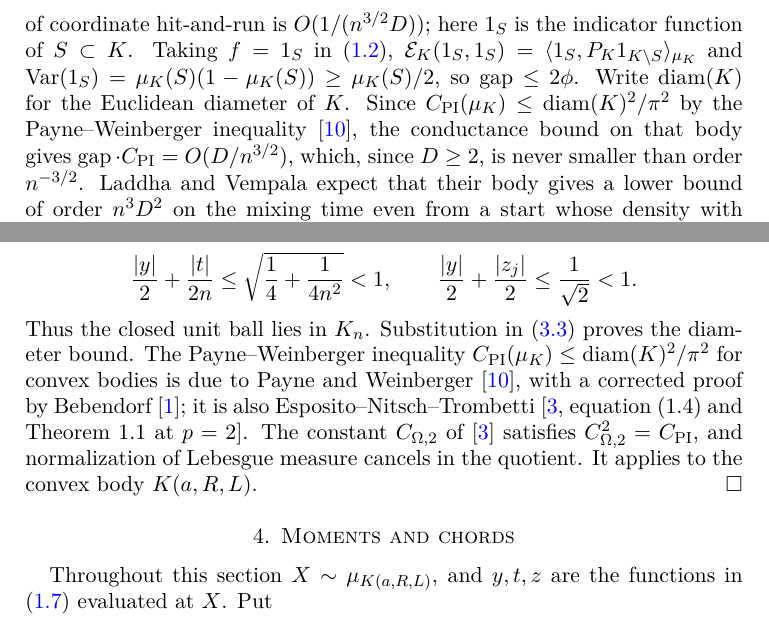
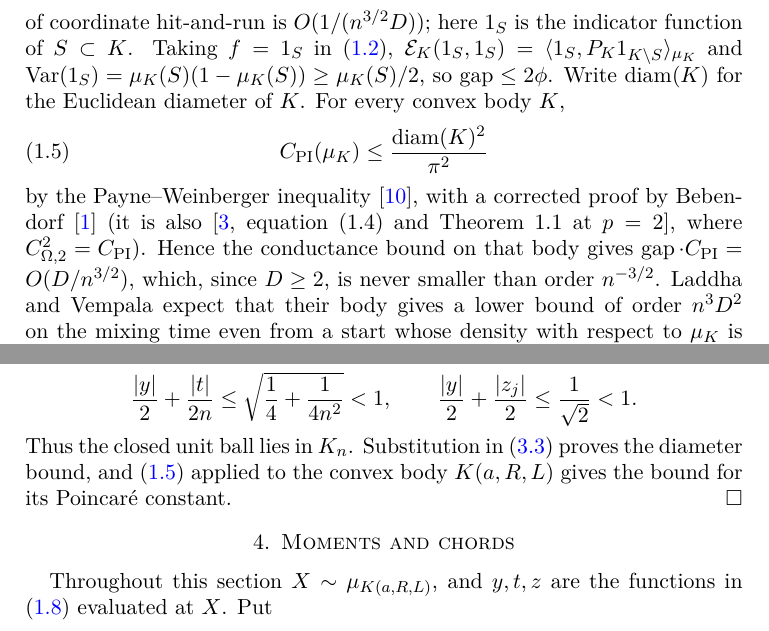
Before and after one commit to yspennstate/coordinate-hit-and-run-cubic-sharpness, a LaTeX paper (main.tex): two parts of pages 2 and 5 of 11, joined at a grey line, cut so that both start at the same text. Compiled offline with pdfLaTeX.

Commit message:
State the Payne-Weinberger inequality once
Co-Authored-By: Claude Opus 5.5 <noreply@anthropic.com>

```diff
--- a/main.tex
+++ b/main.tex
@@ -96,8 +96,12 @@ indicator function of $S\subset K$. Taking $f=1_S$
 in~\eqref{eq:gap-def}, $\mathcal E_K(1_S,1_S)=\langle
 1_S,P_K1_{K\setminus S}\rangle_{\mu_K}$ and
 $\Var(1_S)=\mu_K(S)(1-\mu_K(S))\ge\mu_K(S)/2$, so $\gap\le2\phi$. Write
-$\diam(K)$ for the Euclidean diameter of $K$. Since $\CPI(\mu_K)\le\diam(K)^2/\pi^2$ by the Payne--Weinberger
-inequality~\cite{PW}, the conductance bound on that body gives
+$\diam(K)$ for the Euclidean diameter of $K$. For every convex body $K$,
+\begin{equation}\label{eq:pw}
+ \CPI(\mu_K)\le\frac{\diam(K)^2}{\pi^2}
+\end{equation}
+by the Payne--Weinberger inequality~\cite{PW}, with a corrected proof by Bebendorf~\cite{Beb}
+(it is also~\cite[equation (1.4) and Theorem~1.1 at $p=2$]{ENT}, where $C_{\Omega,2}^2=\CPI$). Hence the conductance bound on that body gives
 $\gap\cdot\CPI=O(D/n^{3/2})$, which, since $D\ge2$, is never smaller than order $n^{-3/2}$. Laddha and
 Vempala expect that their body gives a lower bound of order $n^3D^2$ on
 the mixing time even from a start whose density with respect to $\mu_K$ is bounded (a warm start), and leave the precise mixing rate
@@ -271,14 +275,8 @@ Cauchy--Schwarz imply
  \frac{|y|}{2}+\frac{|z_j|}{2}\le\frac1{\sqrt2}<1.
 \]
 Thus the closed unit ball lies in $K_n$.
-Substitution in \eqref{eq:general-diameter} proves the diameter bound.
-The Payne--Weinberger inequality
-$\CPI(\mu_K)\le\diam(K)^2/\pi^2$ for convex bodies is due to Payne and
-Weinberger~\cite{PW}, with a corrected proof by Bebendorf~\cite{Beb}; it is
-also Esposito--Nitsch--Trombetti~\cite[equation (1.4) and Theorem~1.1 at
-$p=2$]{ENT}. The constant $C_{\Omega,2}$ of~\cite{ENT} satisfies
-$C_{\Omega,2}^2=\CPI$, and normalization of Lebesgue measure cancels in the
-quotient. It applies to the convex body $K(a,R,L)$.
+Substitution in \eqref{eq:general-diameter} proves the diameter bound, and~\eqref{eq:pw}
+applied to the convex body $K(a,R,L)$ gives the bound for its Poincar\'e constant.
 \end{proof}
 
 \section{Moments and chords}\label{sec:moments}
```
Also changed, not shown: main.pdf, main.tex (27 more changed lines).
